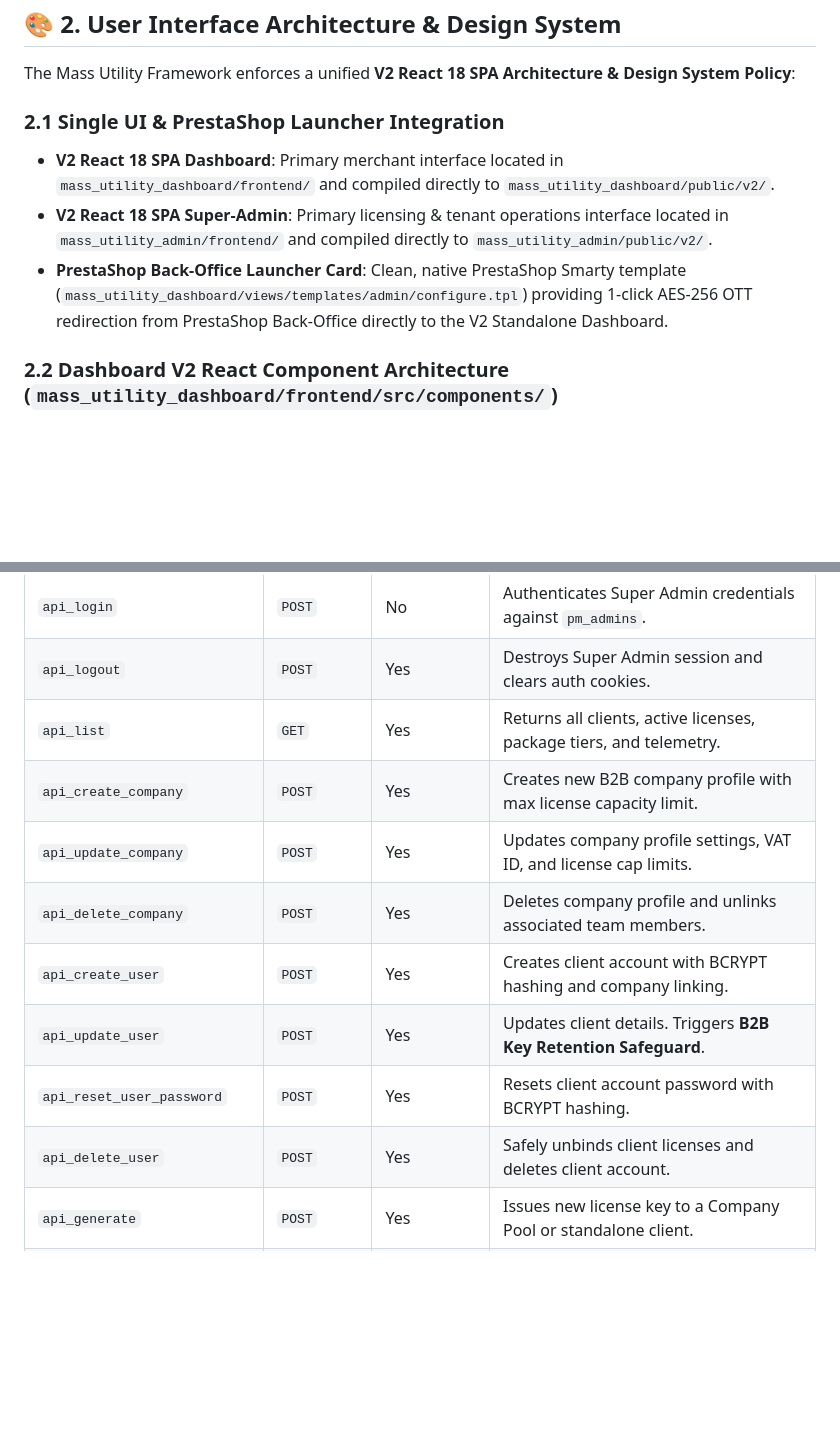
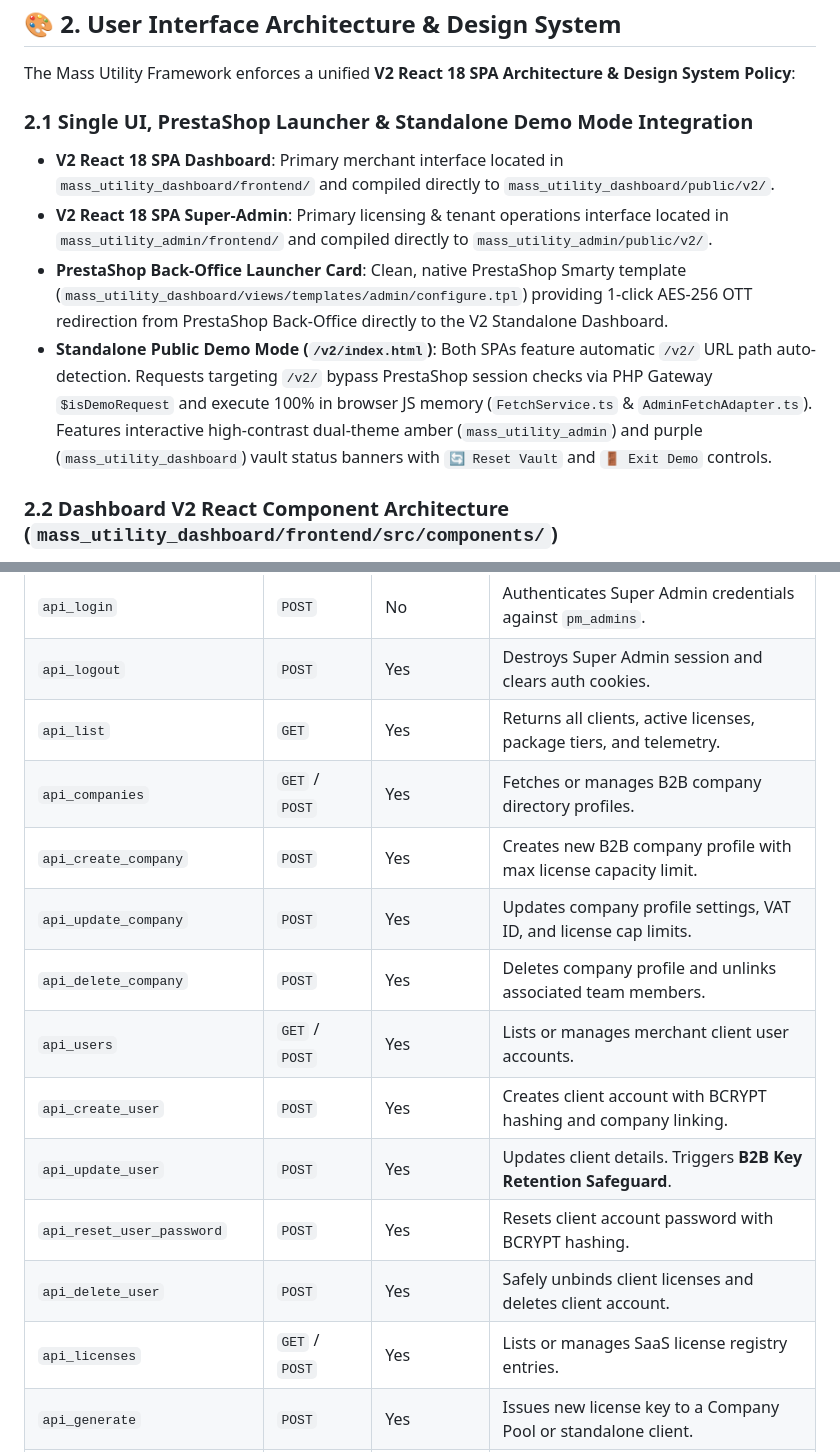
Before and after one commit to calin-m/Mass-Utility, a Markdown page: README.md, 2 parts joined by grey strips. Drawn GitHub-style; blank space fills up the shorter version.

```diff
--- a/README.md
+++ b/README.md
@@ -234,10 +234,11 @@ flowchart TD
 
 The Mass Utility Framework enforces a unified **V2 React 18 SPA Architecture & Design System Policy**:
 
-### 2.1 Single UI & PrestaShop Launcher Integration
+### 2.1 Single UI, PrestaShop Launcher & Standalone Demo Mode Integration
 - **V2 React 18 SPA Dashboard**: Primary merchant interface located in `mass_utility_dashboard/frontend/` and compiled directly to `mass_utility_dashboard/public/v2/`.
 - **V2 React 18 SPA Super-Admin**: Primary licensing & tenant operations interface located in `mass_utility_admin/frontend/` and compiled directly to `mass_utility_admin/public/v2/`.
 - **PrestaShop Back-Office Launcher Card**: Clean, native PrestaShop Smarty template (`mass_utility_dashboard/views/templates/admin/configure.tpl`) providing 1-click AES-256 OTT redirection from PrestaShop Back-Office directly to the V2 Standalone Dashboard.
+- **Standalone Public Demo Mode (`/v2/index.html`)**: Both SPAs feature automatic `/v2/` URL path auto-detection. Requests targeting `/v2/` bypass PrestaShop session checks via PHP Gateway `$isDemoRequest` and execute 100% in browser JS memory (`FetchService.ts` & `AdminFetchAdapter.ts`). Features interactive high-contrast dual-theme amber (`mass_utility_admin`) and purple (`mass_utility_dashboard`) vault status banners with `🔄 Reset Vault` and `🚪 Exit Demo` controls.
 
 ### 2.2 Dashboard V2 React Component Architecture (`mass_utility_dashboard/frontend/src/components/`)
 - `<QueryMutateTab>` & `<QueryWizardTab>` (`🛒 Mass Updates`): Visual AST query builder with live SQL preview, domain preset loadout bar, and execution simulation mode.
@@ -746,13 +753,16 @@ CREATE TABLE pm_audit_logs (
 | `api_login` | `POST` | No | Authenticates Super Admin credentials against `pm_admins`. |
 | `api_logout` | `POST` | Yes | Destroys Super Admin session and clears auth cookies. |
 | `api_list` | `GET` | Yes | Returns all clients, active licenses, package tiers, and telemetry. |
+| `api_companies` | `GET` / `POST` | Yes | Fetches or manages B2B company directory profiles. |
 | `api_create_company` | `POST` | Yes | Creates new B2B company profile with max license capacity limit. |
 | `api_update_company` | `POST` | Yes | Updates company profile settings, VAT ID, and license cap limits. |
 | `api_delete_company` | `POST` | Yes | Deletes company profile and unlinks associated team members. |
+| `api_users` | `GET` / `POST` | Yes | Lists or manages merchant client user accounts. |
 | `api_create_user` | `POST` | Yes | Creates client account with BCRYPT hashing and company linking. |
 | `api_update_user` | `POST` | Yes | Updates client details. Triggers **B2B Key Retention Safeguard**. |
 | `api_reset_user_password` | `POST` | Yes | Resets client account password with BCRYPT hashing. |
 | `api_delete_user` | `POST` | Yes | Safely unbinds client licenses and deletes client account. |
+| `api_licenses` | `GET` / `POST` | Yes | Lists or manages SaaS license registry entries. |
 | `api_generate` | `POST` | Yes | Issues new license key to a Company Pool or standalone client. |
 | `api_assign_license` | `POST` | Yes | Assigns or unassigns a company pool license key to a team member. |
 | `api_update` | `POST` | Yes | Updates license key parameters (tier, store URL, status). |
```
Also changed, not shown: other parts of README.md (+12 -3 lines).
